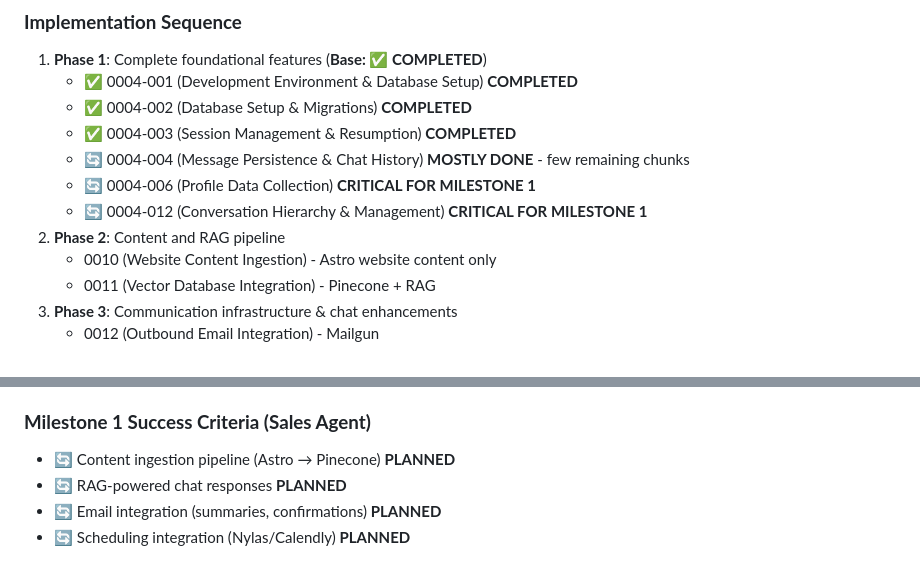
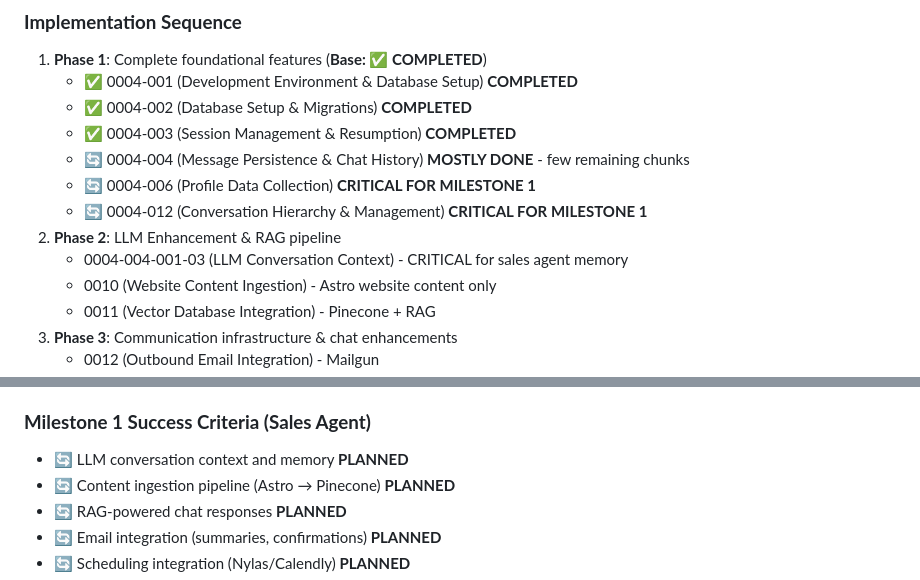
Before and after one commit to creatifire/salient02, a Markdown page: memorybank/project-management/0000-approach-milestone-01.md, 2 parts joined by grey strips. GitHub-like rendering.

Commit message:
Add LLM conversation context to Milestone 1 and profile configuration design note
- Add 0004-004-001-03 (LLM Conversation Context) to Phase 2 of Milestone 1 plan
- Update Phase 2 title to 'LLM Enhancement & RAG pipeline'
- Add LLM conversation context and memory to Milestone 1 success criteria
- Add design review note for configurable profile field definitions in 0004-006
- Ensure proper sequencing: conversation hierarchy → LLM context → RAG → sales agent

```diff
--- a/memorybank/project-management/0000-approach-milestone-01.md
+++ b/memorybank/project-management/0000-approach-milestone-01.md
@@ -117,7 +117,8 @@ Based on comprehensive analysis of remaining work in Epic 0003 (Website & HTMX C
    - 🔄 0004-004 (Message Persistence & Chat History) **MOSTLY DONE** - few remaining chunks
    - 🔄 0004-006 (Profile Data Collection) **CRITICAL FOR MILESTONE 1**
    - 🔄 0004-012 (Conversation Hierarchy & Management) **CRITICAL FOR MILESTONE 1**
-2. **Phase 2**: Content and RAG pipeline
+2. **Phase 2**: LLM Enhancement & RAG pipeline
+   - 0004-004-001-03 (LLM Conversation Context) - CRITICAL for sales agent memory
    - 0010 (Website Content Ingestion) - Astro website content only
    - 0011 (Vector Database Integration) - Pinecone + RAG
 3. **Phase 3**: Communication infrastructure & chat enhancements
@@ -170,6 +171,7 @@ Based on comprehensive analysis of remaining work in Epic 0003 (Website & HTMX C
 - 🔄 0004-012: Conversation hierarchy and management **CRITICAL FOR MILESTONE 1**
 
 ### **Milestone 1 Success Criteria (Sales Agent)**
+- 🔄 LLM conversation context and memory **PLANNED**
 - 🔄 Content ingestion pipeline (Astro → Pinecone) **PLANNED**
 - 🔄 RAG-powered chat responses **PLANNED**
 - 🔄 Email integration (summaries, confirmations) **PLANNED**
```
Also changed, not shown: memorybank/project-management/0004-chat-memory.md (+2 -0 lines).
